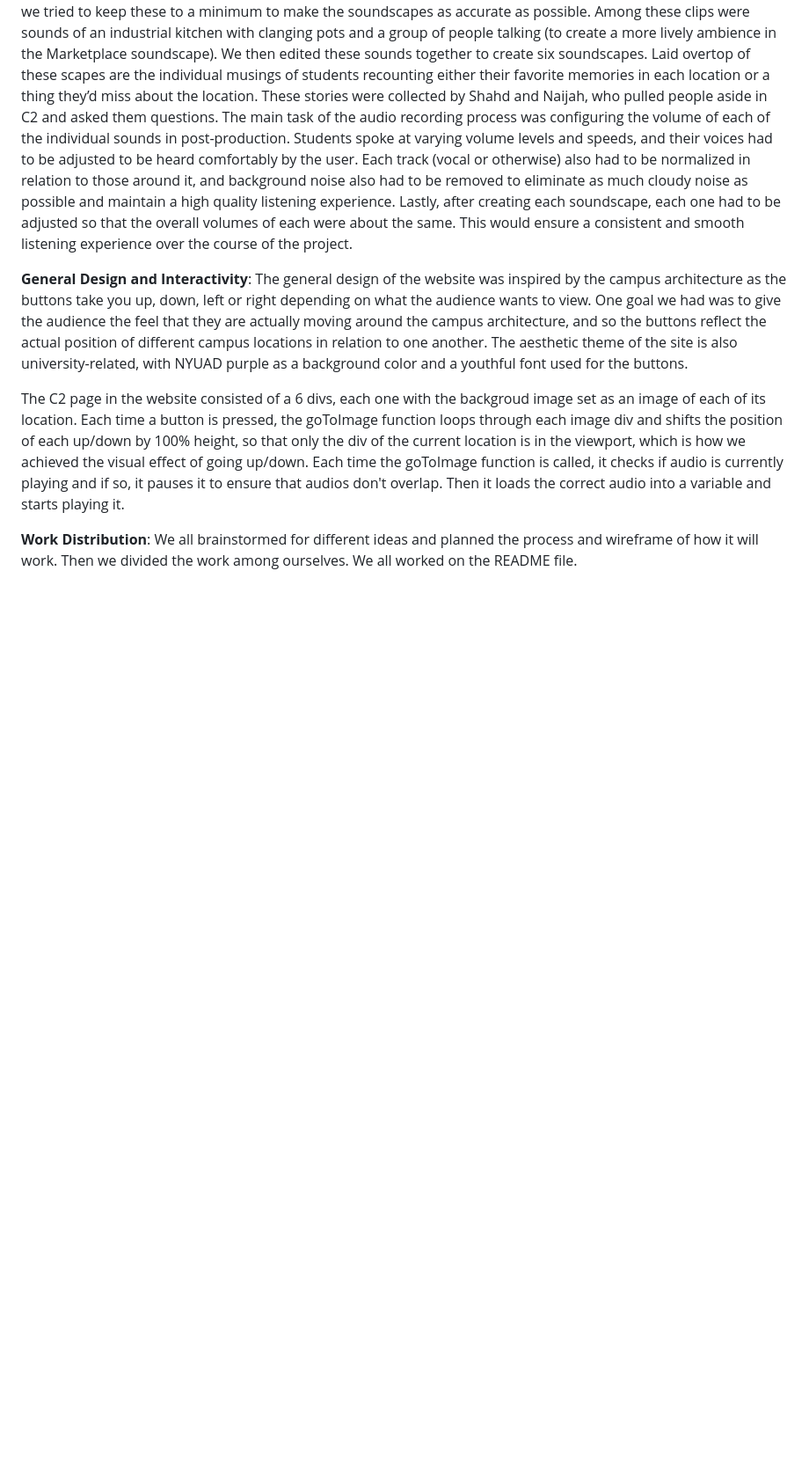
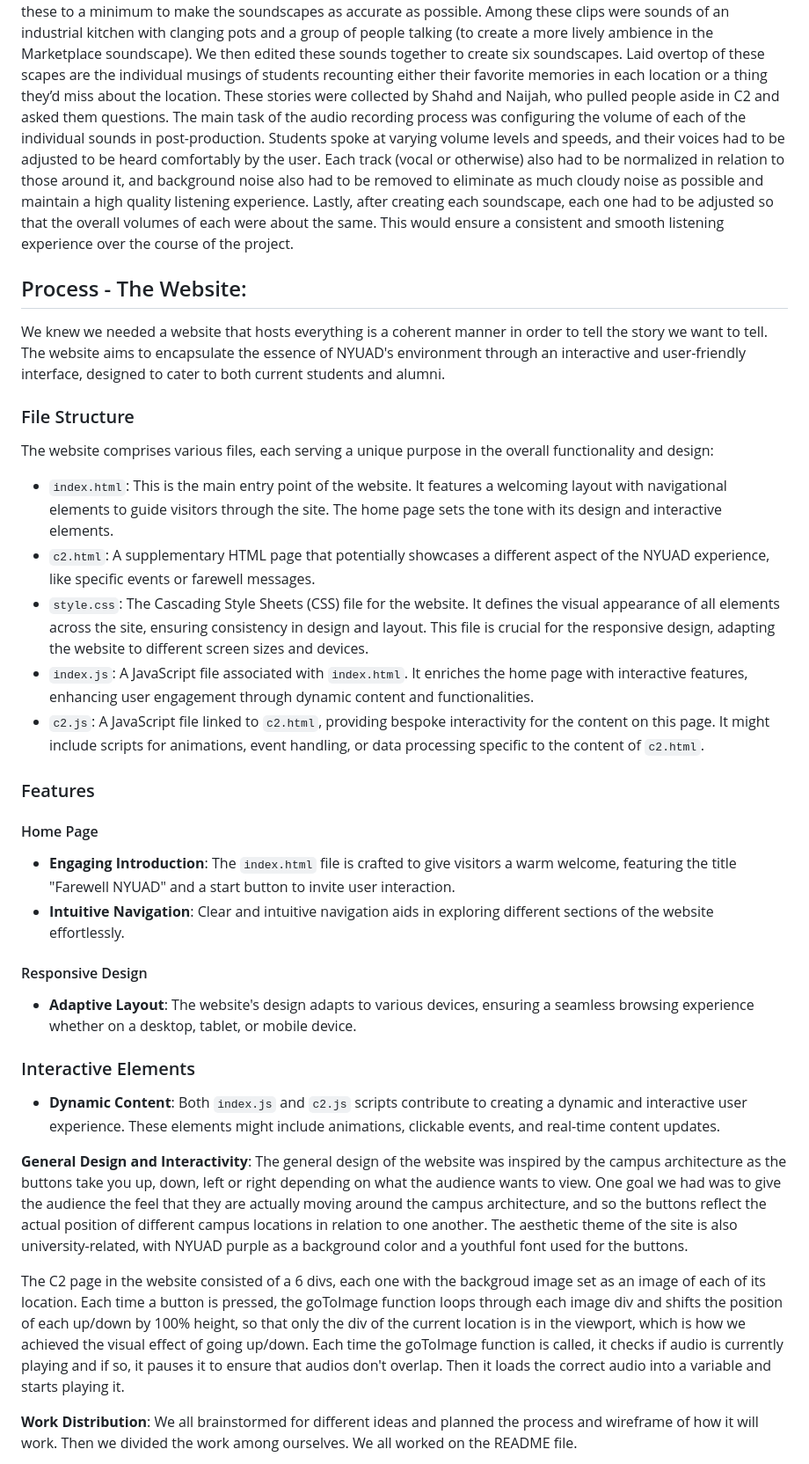
Before and after one commit to kash-jay/fairwell-nyuad, a Markdown page: README.md, the part around one of its changes. Shown at 88% size. Rendered like a GitHub page; blank space fills up the shorter version.

Commit message:
QM added website documentation

```diff
--- a/README.md
+++ b/README.md
@@ -14,5 +14,34 @@ This website is a chance for NYUAD students to share their experiences and favor
 After booking a Zoom H5 recorder and other needed equipment from the Equipment Center, we traveled around C2 collecting sounds to render into complete soundscapes of each of the six locations we included in the site. We manually recorded individual sounds like the elevator doors opening and closing (along with the voice that announces it), the rolling ball of the foosball tables in the Baraha, the chirp of crickets at night, a suitcase rolling along the Highline, cars driving along the main road, conversations at the Palms, and music from the speakers in the Marketplace. We also supplemented these sounds as needed with clips from the Internet, although we tried to keep these to a minimum to make the soundscapes as accurate as possible. Among these clips were sounds of an industrial kitchen with clanging pots and a group of people talking (to create a more lively ambience in the Marketplace soundscape). We then edited these sounds together to create six soundscapes. Laid overtop of these scapes are the individual musings of students recounting either their favorite memories in each location or a thing they’d miss about the location. These stories were collected by Shahd and Naijah, who pulled people aside in C2 and asked them questions.
 The main task of the audio recording process was configuring the volume of each of the individual sounds in post-production. Students spoke at varying volume levels and speeds, and their voices had to be adjusted to be heard comfortably by the user. Each track (vocal or otherwise) also had to be normalized in relation to those around it, and background noise also had to be removed to eliminate as much cloudy noise as possible and maintain a high quality listening experience.  Lastly, after creating each soundscape, each one had to be adjusted so that the overall volumes of each were about the same. This would ensure a consistent and smooth listening experience over the course of the project.
+
+## Process - The Website:
+
+We knew we needed a website that hosts everything is a coherent manner in order to tell the story we want to tell. The website aims to encapsulate the essence of NYUAD's environment through an interactive and user-friendly interface, designed to cater to both current students and alumni.
+
+### File Structure
+
+The website comprises various files, each serving a unique purpose in the overall functionality and design:
+
+- `index.html`: This is the main entry point of the website. It features a welcoming layout with navigational elements to guide visitors through the site. The home page sets the tone with its design and interactive elements.
+- `c2.html`: A supplementary HTML page that potentially showcases a different aspect of the NYUAD experience, like specific events or farewell messages.
+- `style.css`: The Cascading Style Sheets (CSS) file for the website. It defines the visual appearance of all elements across the site, ensuring consistency in design and layout. This file is crucial for the responsive design, adapting the website to different screen sizes and devices.
+- `index.js`: A JavaScript file associated with `index.html`. It enriches the home page with interactive features, enhancing user engagement through dynamic content and functionalities.
+- `c2.js`: A JavaScript file linked to `c2.html`, providing bespoke interactivity for the content on this page. It might include scripts for animations, event handling, or data processing specific to the content of `c2.html`.
+
+### Features
+
+#### Home Page
+
+- **Engaging Introduction**: The `index.html` file is crafted to give visitors a warm welcome, featuring the title "Farewell NYUAD" and a start button to invite user interaction.
+- **Intuitive Navigation**: Clear and intuitive navigation aids in exploring different sections of the website effortlessly.
+
+#### Responsive Design
+
+- **Adaptive Layout**: The website's design adapts to various devices, ensuring a seamless browsing experience whether on a desktop, tablet, or mobile device.
+
+### Interactive Elements
+
+- **Dynamic Content**: Both `index.js` and `c2.js` scripts contribute to creating a dynamic and interactive user experience. These elements might include animations, clickable events, and real-time content updates.
 
 **General Design and Interactivity**:
 The general design of the website was inspired by the campus architecture as the buttons take you up, down, left or right depending on what the audience wants to view. One goal we had was to give the audience the feel that they are actually moving around the campus architecture, and so the buttons reflect the actual position of different campus locations in relation to one another. The aesthetic theme of the site is also university-related, with NYUAD purple as a background color and a youthful font used for the buttons.
```
Also changed, not shown: other parts of README.md (+2 -2 lines).
